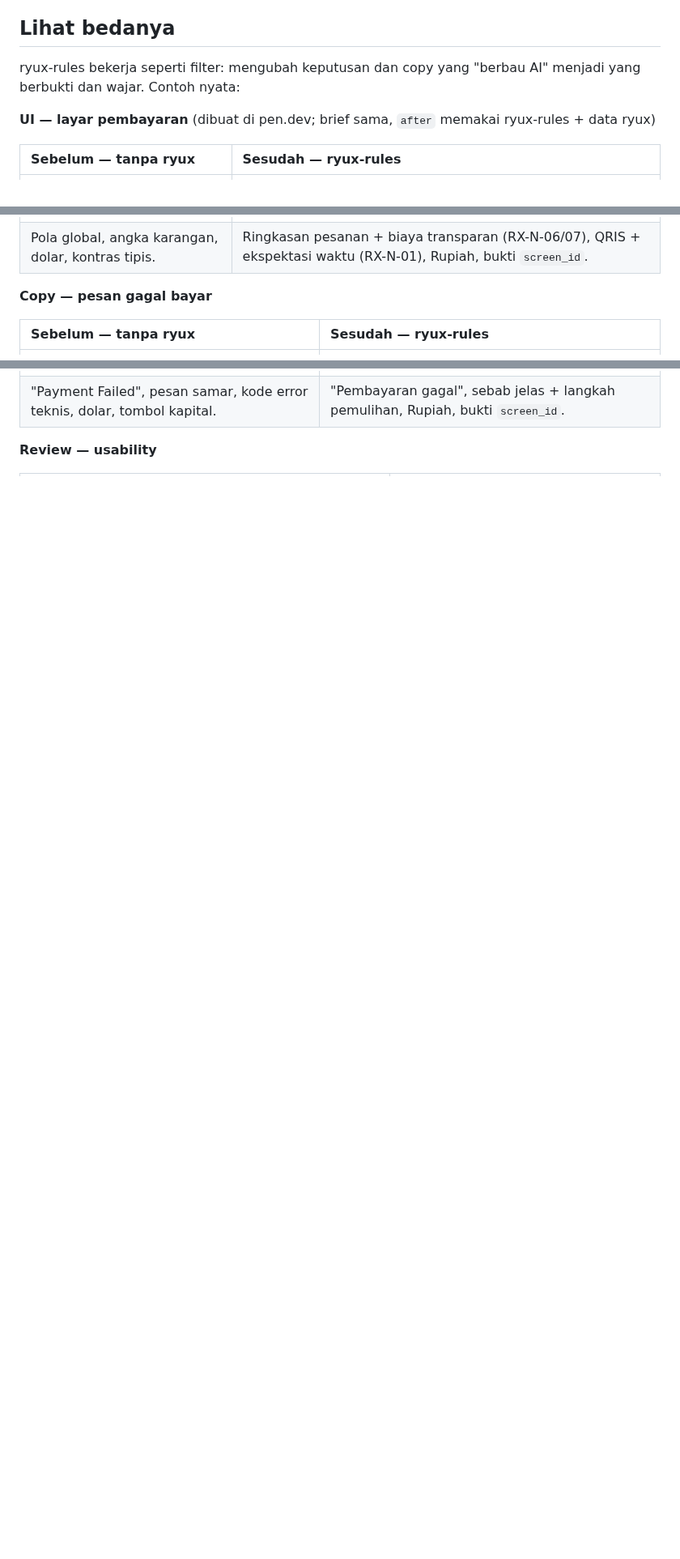
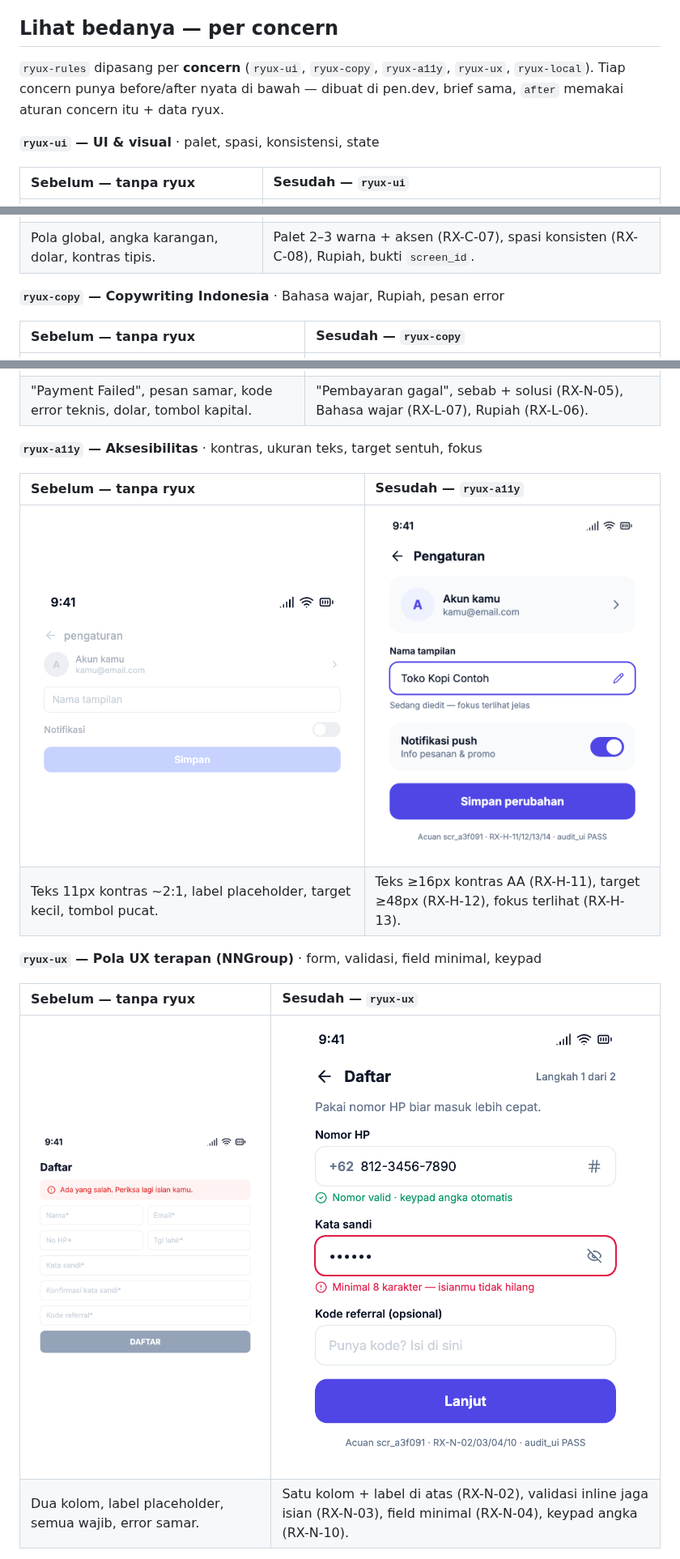
Before and after one commit to ryuxdsgn/design-intelligence, a Markdown page: README.md, 3 parts joined by grey strips. Shown at 81% size. Rendered like a GitHub page; pictures changed too: assets/compare/a11y/a11y-after.png (added), assets/compare/a11y/a11y-before.png (added), assets/compare/ux/ux-after.png (added); blank space fills up the shorter version.

Commit message:
docs(readme): per-concern before/after gallery (a11y, ux, local)
Add before/after showcase screens for the a11y, ux, and local concerns
(designed in pen.dev, premium style, rendered at 2x), and restructure
the "Lihat bedanya" section into a 5-concern gallery mapped to the CLI
skills (ryux-ui/copy/a11y/ux/local), with heuristic_eval review kept as
a labeled bonus. Reuses existing ui/copy afters.

Co-Authored-By: Claude Opus 4.8 (1M context) <noreply@anthropic.com>

```diff
--- a/README.md
+++ b/README.md
@@ -27,23 +27,37 @@
 - **ryux-rules** — 45 aturan RX dalam empat lapisan: filter anti slop (RX-C), heuristik usability & aksesibilitas (RX-H), pola UX terapan riset NNGroup (RX-N), pola & copy Indonesia (RX-L). Plus Delivery Gate PASS/FAIL sebelum rilis.
 - **CLI `ryux-rules`** — pasang aturan ke Claude Code, Cursor, atau AGENTS.md dengan satu perintah, **per-concern** (ui, copy, a11y, ux, local) seperti memilih skill.
 
-## Lihat bedanya
+## Lihat bedanya — per concern
 
-ryux-rules bekerja seperti filter: mengubah keputusan dan copy yang "berbau AI" menjadi yang
-berbukti dan wajar. Contoh nyata:
+`ryux-rules` dipasang per **concern** (`ryux-ui`, `ryux-copy`, `ryux-a11y`, `ryux-ux`, `ryux-local`).
+Tiap concern punya before/after nyata di bawah — dibuat di pen.dev, brief sama, `after` memakai
+aturan concern itu + data ryux.
 
-**UI — layar pembayaran** (dibuat di pen.dev; brief sama, `after` memakai ryux-rules + data ryux)
+**`ryux-ui` — UI & visual** · palet, spasi, konsistensi, state
 
-| Sebelum — tanpa ryux | Sesudah — ryux-rules |
+| Sebelum — tanpa ryux | Sesudah — `ryux-ui` |
 |:--|:--|
 | <a href="assets/compare/ui/ui-before.png"><img src="assets/compare/ui/ui-before.png" alt="Layar bayar generik: logo sparkle, badge 256-BIT, angka pengguna karangan, metode global (Card/PayPal/Apple/Google), harga dolar, teks kontras rendah" width="100%"></a> | <a href="assets/compare/ui/ui-after.png"><img src="assets/compare/ui/ui-after.png" alt="Layar checkout ryux premium: ringkasan pesanan, rincian biaya transparan (subtotal, ongkir, total Rp1.250.000), QRIS dengan ekspektasi verifikasi kurang dari 5 detik, tombol Bayar Rp1.250.000, catatan kepercayaan, bukti scr_a3f091" width="100%"></a> |
-| Pola global, angka karangan, dolar, kontras tipis. | Ringkasan pesanan + biaya transparan (RX-N-06/07), QRIS + ekspektasi waktu (RX-N-01), Rupiah, bukti `screen_id`. |
+| Pola global, angka karangan, dolar, kontras tipis. | Palet 2–3 warna + aksen (RX-C-07), spasi konsisten (RX-C-08), Rupiah, bukti `screen_id`. |
 
-**Copy — pesan gagal bayar**
+**`ryux-copy` — Copywriting Indonesia** · Bahasa wajar, Rupiah, pesan error
 
-| Sebelum — tanpa ryux | Sesudah — ryux-rules |
+| Sebelum — tanpa ryux | Sesudah — `ryux-copy` |
 |:--|:--|
 | <a href="assets/compare/copy/copy-before.png"><img src="assets/compare/copy/copy-before.png" alt="Layar gagal bayar generik: Payment Failed, pesan samar Something went wrong, kode error TXN_0x8004, Amount IDR 1250000, tombol merah TRY AGAIN" width="100%"></a> | <a href="assets/compare/copy/copy-after.png"><img src="assets/compare/copy/copy-after.png" alt="Layar gagal bayar ryux: Pembayaran gagal, sebab jelas saldo BCA Virtual Account belum cukup untuk Rp1.250.000, kartu langkah pemulihan, tombol Pilih metode lain, bukti scr_a3f091" width="100%"></a> |
-| "Payment Failed", pesan samar, kode error teknis, dolar, tombol kapital. | "Pembayaran gagal", sebab jelas + langkah pemulihan, Rupiah, bukti `screen_id`. |
+| "Payment Failed", pesan samar, kode error teknis, dolar, tombol kapital. | "Pembayaran gagal", sebab + solusi (RX-N-05), Bahasa wajar (RX-L-07), Rupiah (RX-L-06). |
 
-**Review — usability**
+**`ryux-a11y` — Aksesibilitas** · kontras, ukuran teks, target sentuh, fokus
+
+| Sebelum — tanpa ryux | Sesudah — `ryux-a11y` |
+|:--|:--|
+| <a href="assets/compare/a11y/a11y-before.png"><img src="assets/compare/a11y/a11y-before.png" alt="Layar pengaturan tak aksesibel: teks abu kontras rendah 11px, label hanya placeholder, target sentuh kecil, toggle mungil, tombol Simpan pucat kontras rendah" width="100%"></a> | <a href="assets/compare/a11y/a11y-after.png"><img src="assets/compare/a11y/a11y-after.png" alt="Layar pengaturan ryux: teks 16px kontras AA, field fokus dengan ring aksen, target sentuh besar, toggle jelas, tombol Simpan perubahan kontras tinggi, bukti scr_a3f091" width="100%"></a> |
+| Teks 11px kontras ~2:1, label placeholder, target kecil, tombol pucat. | Teks ≥16px kontras AA (RX-H-11), target ≥48px (RX-H-12), fokus terlihat (RX-H-13). |
+
+**`ryux-ux` — Pola UX terapan (NNGroup)** · form, validasi, field minimal, keypad
+
+| Sebelum — tanpa ryux | Sesudah — `ryux-ux` |
+|:--|:--|
+| <a href="assets/compare/ux/ux-before.png"><img src="assets/compare/ux/ux-before.png" alt="Form daftar buruk: dua kolom sempit, label hanya placeholder, semua field wajib termasuk referral, banner error samar, tombol DAFTAR generik" width="100%"></a> | <a href="assets/compare/ux/ux-after.png"><img src="assets/compare/ux/ux-after.png" alt="Form daftar ryux: satu kolom, label di atas field, nomor HP dengan keypad angka dan status valid, kata sandi dengan error inline yang mempertahankan isian, kode referral opsional, tombol Lanjut, bukti scr_a3f091" width="100%"></a> |
+| Dua kolom, label placeholder, semua wajib, error samar. | Satu kolom + label di atas (RX-N-02), validasi inline jaga isian (RX-N-03), field minimal (RX-N-04), keypad angka (RX-N-10). |
+
```
Also changed, not shown: other parts of README.md (+8 -0 lines), assets/compare/local/local-after.png (added), assets/compare/local/local-before.png (added).
